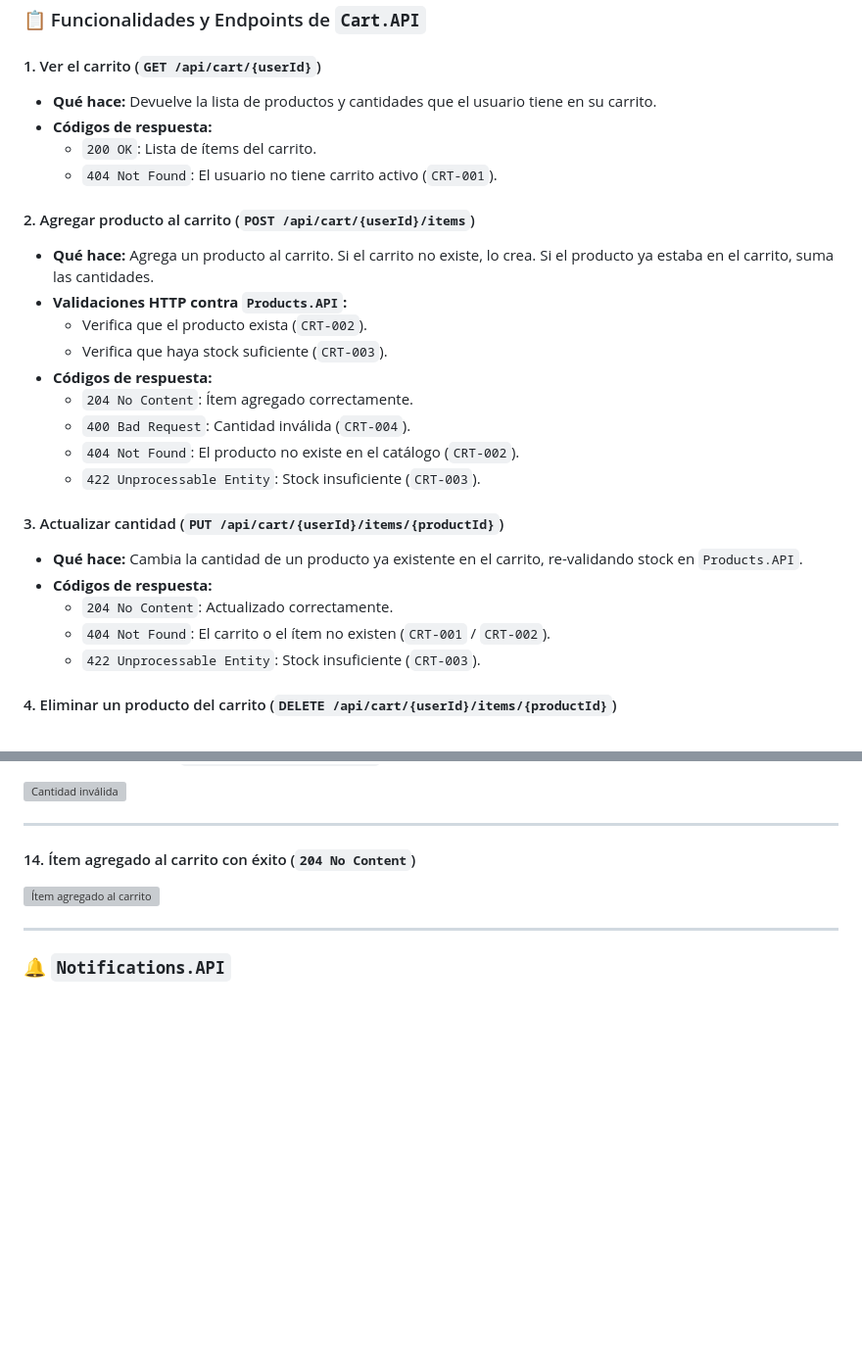
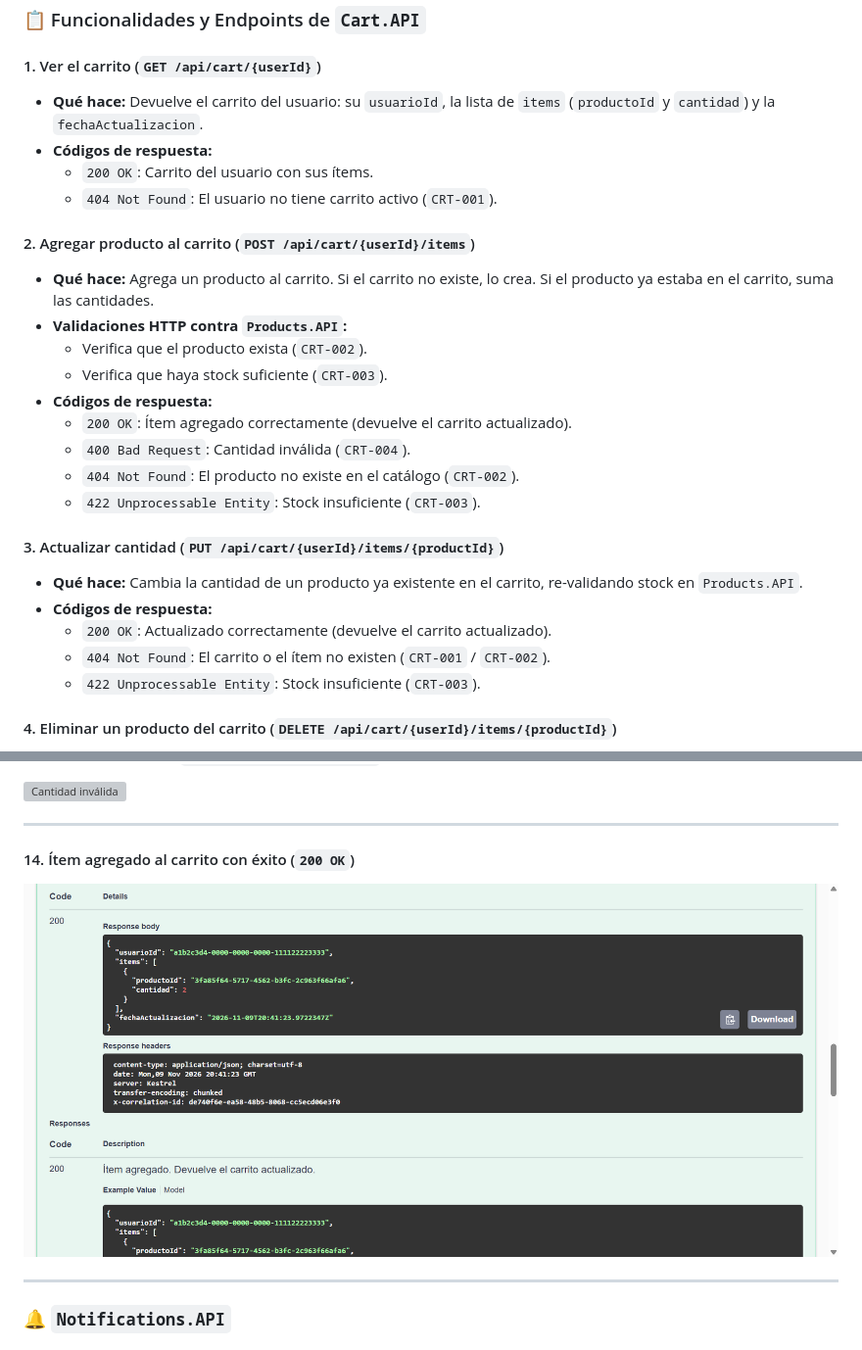
Before and after one commit to rodriips/TP-Microservicios-ECommerce-Grupo8, a Markdown page: README.md, 2 parts joined by grey strips. Shown at 98% size. GitHub-like rendering; pictures changed too: docs/Screenshots/cart/cart-post-200-success-add-item.png (added); blank space fills up the shorter version; grey boxes are pictures that could not be loaded.

Commit message:
docs(cart): README con 200 en POST/PUT y captura nueva

```diff
--- a/README.md
+++ b/README.md
@@ -120,9 +120,9 @@ graph TD
 ### 📋 Funcionalidades y Endpoints de `Cart.API`
 
 #### 1. Ver el carrito (`GET /api/cart/{userId}`)
-- **Qué hace:** Devuelve la lista de productos y cantidades que el usuario tiene en su carrito.
+- **Qué hace:** Devuelve el carrito del usuario: su `usuarioId`, la lista de `items` (`productoId` y `cantidad`) y la `fechaActualizacion`.
 - **Códigos de respuesta:**
-  - `200 OK`: Lista de ítems del carrito.
+  - `200 OK`: Carrito del usuario con sus ítems.
   - `404 Not Found`: El usuario no tiene carrito activo (`CRT-001`).
 
 #### 2. Agregar producto al carrito (`POST /api/cart/{userId}/items`)
@@ -131,7 +131,7 @@ graph TD
   - Verifica que el producto exista (`CRT-002`).
   - Verifica que haya stock suficiente (`CRT-003`).
 - **Códigos de respuesta:**
-  - `204 No Content`: Ítem agregado correctamente.
+  - `200 OK`: Ítem agregado correctamente (devuelve el carrito actualizado).
   - `400 Bad Request`: Cantidad inválida (`CRT-004`).
   - `404 Not Found`: El producto no existe en el catálogo (`CRT-002`).
   - `422 Unprocessable Entity`: Stock insuficiente (`CRT-003`).
@@ -139,7 +139,7 @@ graph TD
 #### 3. Actualizar cantidad (`PUT /api/cart/{userId}/items/{productId}`)
 - **Qué hace:** Cambia la cantidad de un producto ya existente en el carrito, re-validando stock en `Products.API`.
 - **Códigos de respuesta:**
-  - `204 No Content`: Actualizado correctamente.
+  - `200 OK`: Actualizado correctamente (devuelve el carrito actualizado).
   - `404 Not Found`: El carrito o el ítem no existen (`CRT-001` / `CRT-002`).
   - `422 Unprocessable Entity`: Stock insuficiente (`CRT-003`).
 
@@ -334,8 +334,8 @@ Viene precargada una notificación para **María** (`a1b2c3d4-0000-0000-0000-111
 
 ---
 
-#### 14. Ítem agregado al carrito con éxito (`204 No Content`)
-![Ítem agregado al carrito](docs/Screenshots/cart/cart-post-204-success-add-item.png)
+#### 14. Ítem agregado al carrito con éxito (`200 OK`)
+![Ítem agregado al carrito](docs/Screenshots/cart/cart-post-200-success-add-item.png)
 
 ---
 
```
